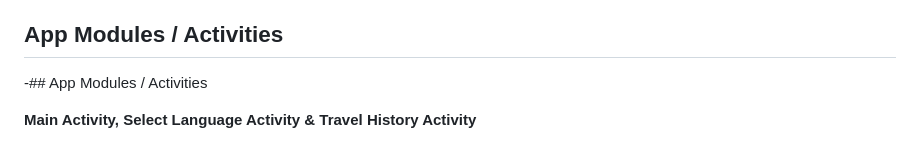
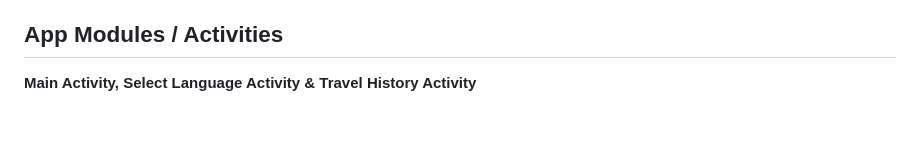
Before and after one commit to Gouri-Pawar/Drishya_Vani, a Markdown page: README.md, the part around one of its changes. Rendered like a GitHub page; blank space fills up the shorter version.

```diff
--- a/README.md
+++ b/README.md
@@ -51,7 +51,5 @@ DrishyaVani addresses this with a single Android app that speaks location contex
 
 ## App Modules / Activities
 
--## App Modules / Activities
-
 **Main Activity, Select Language Activity & Travel History Activity**
 <p float="left">
```
Also changed, not shown: other parts of README.md (+15 -14 lines).
